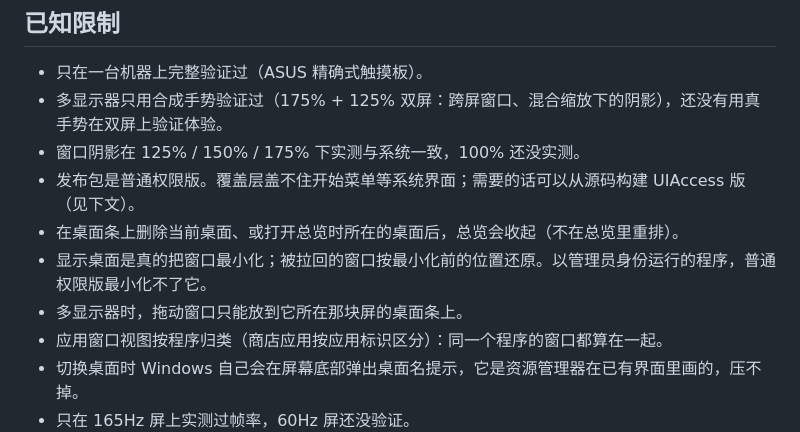
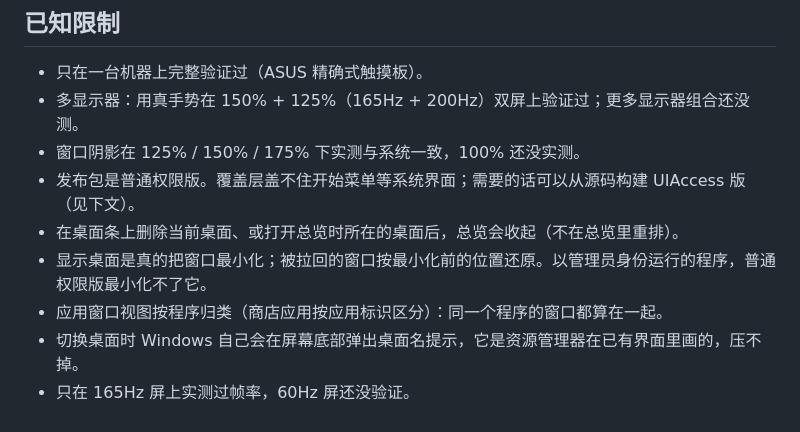
Before and after one commit to LiamZhaofor/GlideShell, a Markdown page: README.md, the part around the change. Drawn GitHub-style.

Commit message:
ROADMAP：2.0 规划（第 9 节：先调优，再稳定与可诊断、补缺口，分发并行）；README 去掉过时的双屏限制
Co-Authored-By: Claude Opus 5.5 <noreply@anthropic.com>

```diff
--- a/README.md
+++ b/README.md
@@ -121,12 +121,11 @@ Windows 原生的多指手势大多是「识别到手势 → 播放一段固定
 ## 已知限制
 
 - 只在一台机器上完整验证过（ASUS 精确式触摸板）。
-- 多显示器只用合成手势验证过（175% + 125% 双屏：跨屏窗口、混合缩放下的阴影），还没有用真手势在双屏上验证体验。
+- 多显示器：用真手势在 150% + 125%（165Hz + 200Hz）双屏上验证过；更多显示器组合还没测。
 - 窗口阴影在 125% / 150% / 175% 下实测与系统一致，100% 还没实测。
 - 发布包是普通权限版。覆盖层盖不住开始菜单等系统界面；需要的话可以从源码构建 UIAccess 版（见下文）。
 - 在桌面条上删除当前桌面、或打开总览时所在的桌面后，总览会收起（不在总览里重排）。
 - 显示桌面是真的把窗口最小化；被拉回的窗口按最小化前的位置还原。以管理员身份运行的程序，普通权限版最小化不了它。
-- 多显示器时，拖动窗口只能放到它所在那块屏的桌面条上。
 - 应用窗口视图按程序归类（商店应用按应用标识区分）：同一个程序的窗口都算在一起。
 - 切换桌面时 Windows 自己会在屏幕底部弹出桌面名提示，它是资源管理器在已有界面里画的，压不掉。
 - 只在 165Hz 屏上实测过帧率，60Hz 屏还没验证。
```
Also changed, not shown: docs/ROADMAP.md (+41 -0 lines).
